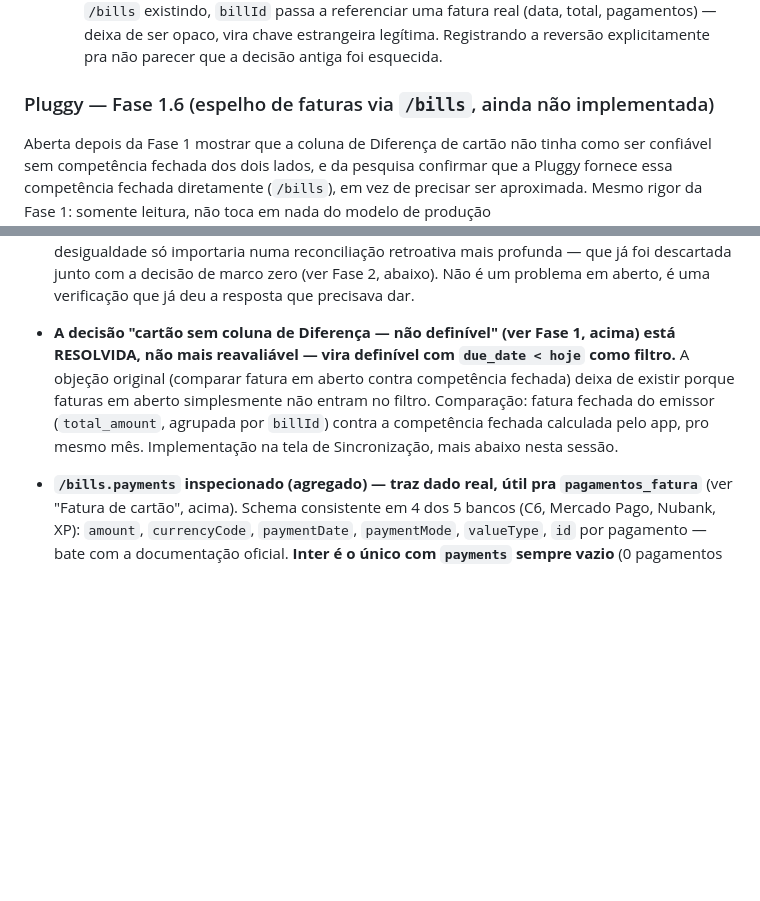
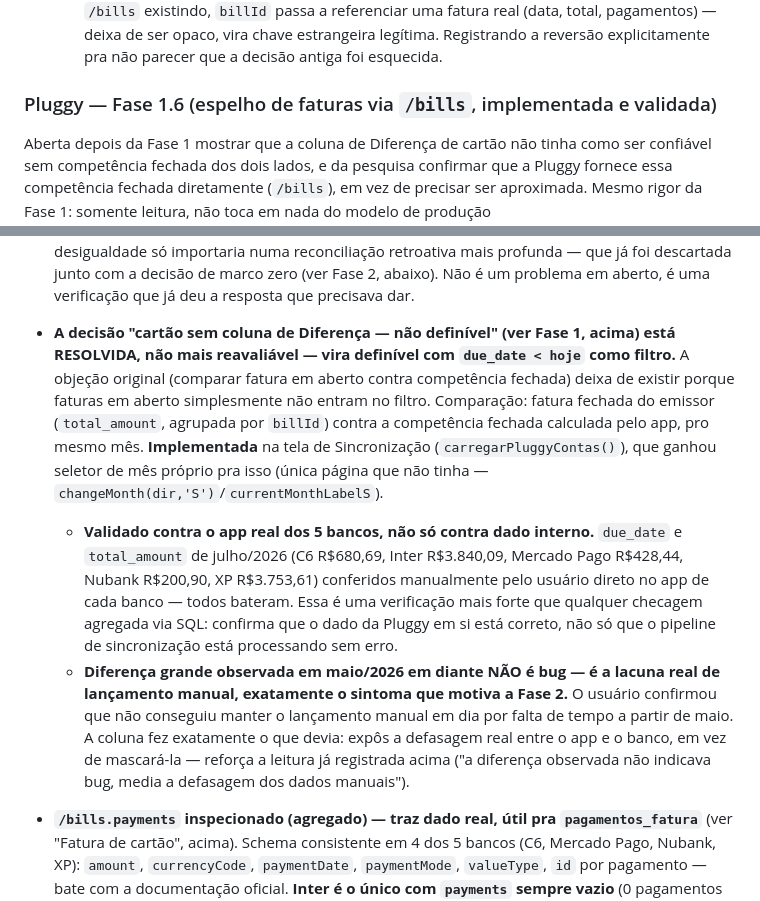
Before and after one commit to jppaim13/Finance, a Markdown page: CLAUDE.md, 2 parts joined by grey strips. Drawn GitHub-style; blank space fills up the shorter version.

Commit message:
Fase 1.6 validada: due_date/total_amount conferidos no app dos 5 bancos
Usuario confirmou manualmente contra o app de cada banco que due_date
e total_amount de julho/2026 batem nos 5 cartoes -- verificacao mais
forte que qualquer checagem agregada via SQL, confirma que o dado da
Pluggy em si esta correto.

Tambem registra: a diferenca grande observada a partir de maio/2026
nao e bug -- e lacuna real de lancamento manual (usuario confirmou que
nao conseguiu manter o app atualizado por falta de tempo). A coluna
fez o que devia: expos a defasagem real em vez de mascarar.

Co-Authored-By: Claude Sonnet 5 <noreply@anthropic.com>

```diff
--- a/CLAUDE.md
+++ b/CLAUDE.md
@@ -165,7 +165,7 @@ Registrado depois da Fase 1 rodar contra os 5 bancos reais e a coluna de diferen
 - **A Pluggy tem endpoint dedicado de fatura (`GET /bills?accountId=...`) — muda a direção assumida acima de "somar transações + aproximar por `billForecastDate`" para "buscar a fatura real do emissor".** Confirmado via documentação oficial (`docs.pluggy.ai/reference/bills-list`). Devolve por fatura: `id`, `dueDate` (vencimento real, não calculado), `billClosingDate` (fechamento real), `totalAmount`, `minimumPaymentAmount`, `allowsInstallments`, `financeCharges[]` (juros/multa) e `payments[]` (pagamentos já registrados pelo emissor). Isso é estritamente melhor que reconstruir o total somando `pluggy_transacoes` — é o número que o próprio banco/cartão reporta, já líquido de pagamentos. Ver Fase 1.6, abaixo, pro plano de sincronização.
   - **REVERSÃO: `billId` (dentro de `creditCardMetadata`) tratado antes como "detector de erro, não chave de agrupamento" — decisão revertida.** Argumento original: cobertura provavelmente pior que outros campos, e identificador opaco sem contrapartida (nada pra buscar com ele). Os dois caíram: cobertura é 100% nos 5 bancos, inclusive Inter (444/444, mesmo com `billForecastDate` ausente em todas as transações dele) — verificado agregando `jsonb_object_keys(metadata->'creditCardMetadata')` por banco. E com `/bills` existindo, `billId` passa a referenciar uma fatura real (data, total, pagamentos) — deixa de ser opaco, vira chave estrangeira legítima. Registrando a reversão explicitamente pra não parecer que a decisão antiga foi esquecida.
 
-### Pluggy — Fase 1.6 (espelho de faturas via `/bills`, ainda não implementada)
+### Pluggy — Fase 1.6 (espelho de faturas via `/bills`, implementada e validada)
 
 Aberta depois da Fase 1 mostrar que a coluna de Diferença de cartão não tinha como ser confiável sem competência fechada dos dois lados, e da pesquisa confirmar que a Pluggy fornece essa competência fechada diretamente (`/bills`), em vez de precisar ser aproximada. Mesmo rigor da Fase 1: somente leitura, não toca em nada do modelo de produção (`extrato`/`lancamentos`/`transferencias`/`contas`/`cartoes`).
 
@@ -180,7 +180,9 @@ Aberta depois da Fase 1 mostrar que a coluna de Diferença de cartão não tinha
 
 - **Cobertura desigual (verificação 1) não é problema — CONCLUSÃO REGISTRADA pra não voltar como preocupação numa sessão futura.** O período que interessa pra conciliação é abril de 2026 em diante (marco zero ainda não decidido, mas não vai voltar mais que isso). Mercado Pago desde 2026-02 cobre esse período com folga; os outros quatro têm um ano ou mais. A desigualdade só importaria numa reconciliação retroativa mais profunda — que já foi descartada junto com a decisão de marco zero (ver Fase 2, abaixo). Não é um problema em aberto, é uma verificação que já deu a resposta que precisava dar.
 
-- **A decisão "cartão sem coluna de Diferença — não definível" (ver Fase 1, acima) está RESOLVIDA, não mais reavaliável — vira definível com `due_date < hoje` como filtro.** A objeção original (comparar fatura em aberto contra competência fechada) deixa de existir porque faturas em aberto simplesmente não entram no filtro. Comparação: fatura fechada do emissor (`total_amount`, agrupada por `billId`) contra a competência fechada calculada pelo app, pro mesmo mês. Implementação na tela de Sincronização, mais abaixo nesta sessão.
+- **A decisão "cartão sem coluna de Diferença — não definível" (ver Fase 1, acima) está RESOLVIDA, não mais reavaliável — vira definível com `due_date < hoje` como filtro.** A objeção original (comparar fatura em aberto contra competência fechada) deixa de existir porque faturas em aberto simplesmente não entram no filtro. Comparação: fatura fechada do emissor (`total_amount`, agrupada por `billId`) contra a competência fechada calculada pelo app, pro mesmo mês. **Implementada** na tela de Sincronização (`carregarPluggyContas()`), que ganhou seletor de mês próprio pra isso (única página que não tinha — `changeMonth(dir,'S')`/`currentMonthLabelS`).
+  - **Validado contra o app real dos 5 bancos, não só contra dado interno.** `due_date` e `total_amount` de julho/2026 (C6 R$680,69, Inter R$3.840,09, Mercado Pago R$428,44, Nubank R$200,90, XP R$3.753,61) conferidos manualmente pelo usuário direto no app de cada banco — todos bateram. Essa é uma verificação mais forte que qualquer checagem agregada via SQL: confirma que o dado da Pluggy em si está correto, não só que o pipeline de sincronização está processando sem erro.
+  - **Diferença grande observada em maio/2026 em diante NÃO é bug — é a lacuna real de lançamento manual, exatamente o sintoma que motiva a Fase 2.** O usuário confirmou que não conseguiu manter o lançamento manual em dia por falta de tempo a partir de maio. A coluna fez exatamente o que devia: expôs a defasagem real entre o app e o banco, em vez de mascará-la — reforça a leitura já registrada acima ("a diferença observada não indicava bug, media a defasagem dos dados manuais").
 
 - **`/bills.payments` inspecionado (agregado) — traz dado real, útil pra `pagamentos_fatura`** (ver "Fatura de cartão", acima). Schema consistente em 4 dos 5 bancos (C6, Mercado Pago, Nubank, XP): `amount`, `currencyCode`, `paymentDate`, `paymentMode`, `valueType`, `id` por pagamento — bate com a documentação oficial. **Inter é o único com `payments` sempre vazio** (0 pagamentos em 36 faturas), mesmo padrão de campos ausentes já visto nesse conector (`billForecastDate`, `billClosingDate`). Design de `pagamentos_fatura` alimentada pela Pluggy continua viável pros 4 bancos, mas o Inter precisaria de outra fonte (ou ficar manual só pra ele) — ainda não desenhado, só o dado confirmado.
 
```
